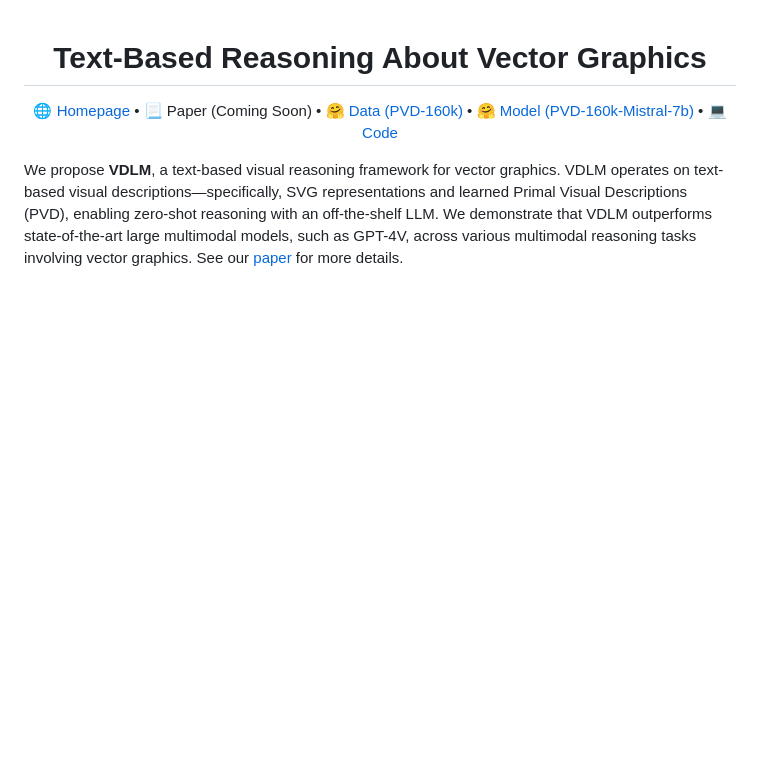
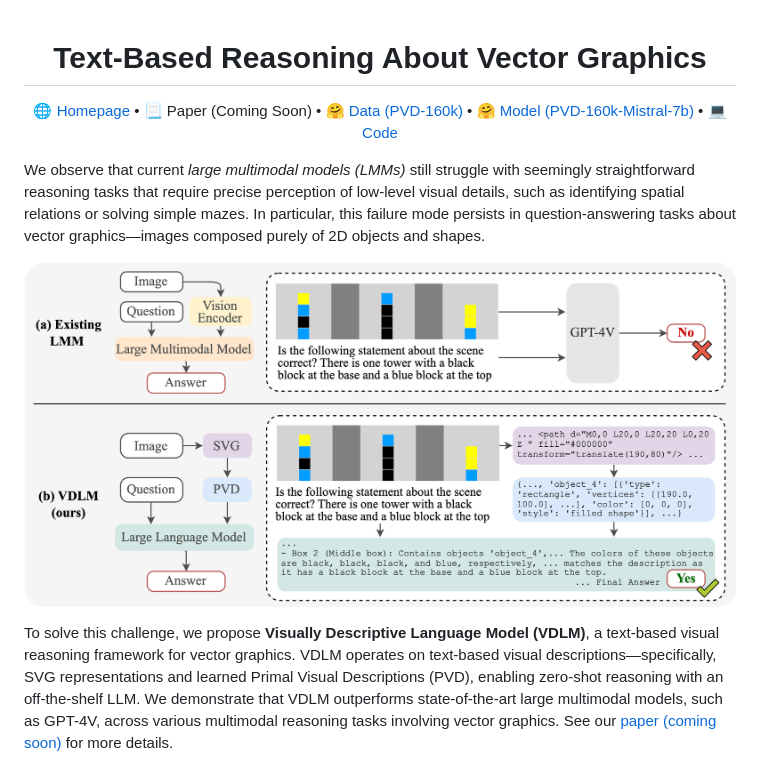
Before and after one commit to MikeWangWZHL/VDLM, a Markdown page: README.md, the part around the change. Rendered like a GitHub page; blank space fills up the shorter version.

```diff
--- a/README.md
+++ b/README.md
@@ -14,7 +14,12 @@
 
 </p>
 
-We propose **VDLM**, a text-based visual reasoning framework for vector graphics. VDLM operates on text-based visual descriptions—specifically, SVG representations and learned Primal Visual Descriptions (PVD), enabling zero-shot reasoning with an off-the-shelf LLM. We demonstrate that VDLM outperforms state-of-the-art large multimodal models, such as GPT-4V, across various multimodal reasoning tasks involving vector graphics. See our [paper]() for more details.
+We observe that current *large multimodal models (LMMs)* still struggle with seemingly straightforward reasoning tasks that require precise perception of low-level visual details, such as identifying spatial relations or solving simple mazes. In particular, this failure mode persists in question-answering tasks about vector graphics—images composed purely of 2D objects and shapes.
+
+![Teaser](figures/teaser.png)
+
+To solve this challenge, we propose **Visually Descriptive Language Model (VDLM)**, a text-based visual reasoning framework for vector graphics. VDLM operates on text-based visual descriptions—specifically, SVG representations and learned Primal Visual Descriptions (PVD), enabling zero-shot reasoning with an off-the-shelf LLM. We demonstrate that VDLM outperforms state-of-the-art large multimodal models, such as GPT-4V, across various multimodal reasoning tasks involving vector graphics. See our [paper (coming soon)]() for more details.
+
 
 ![Overview](figures/overview.png)
 
```
